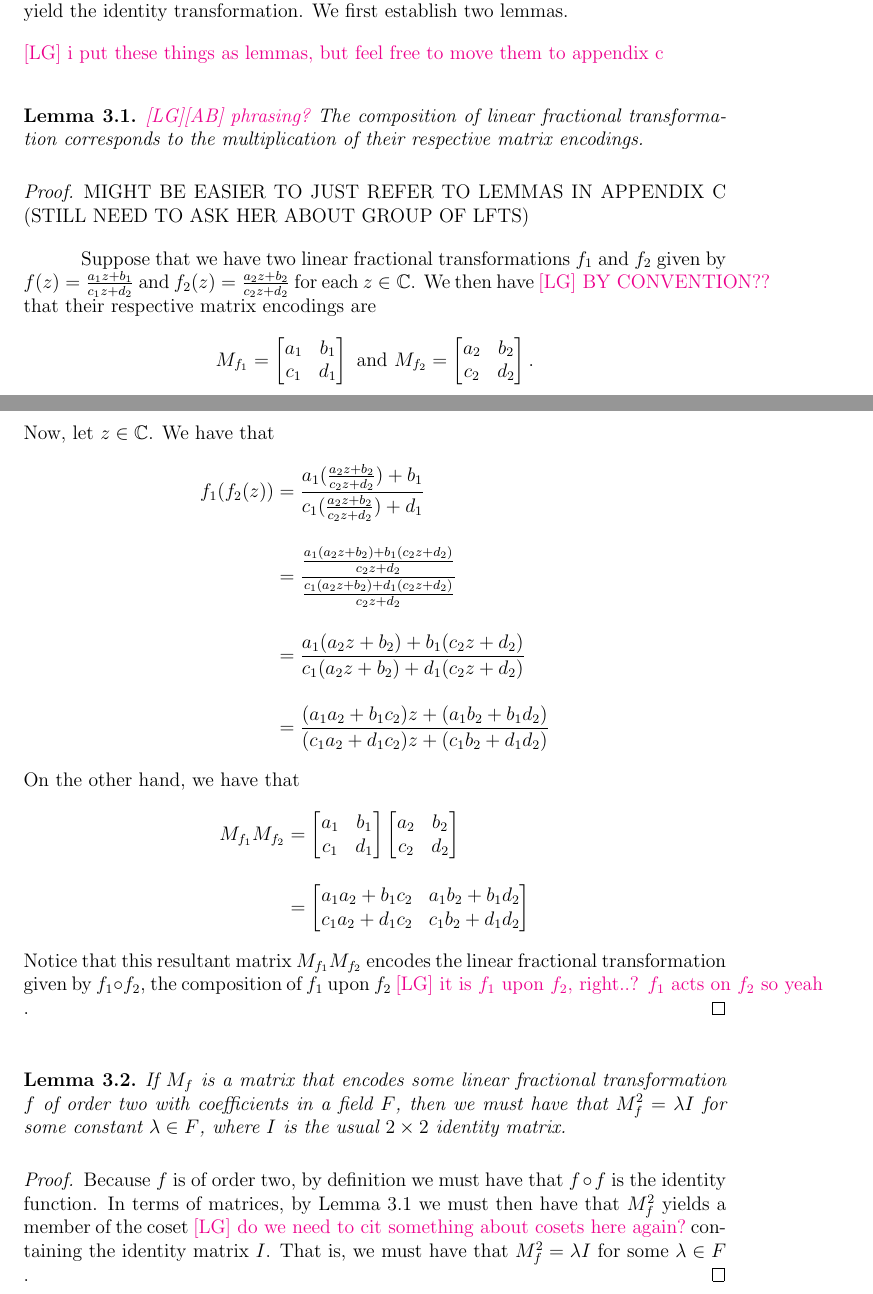
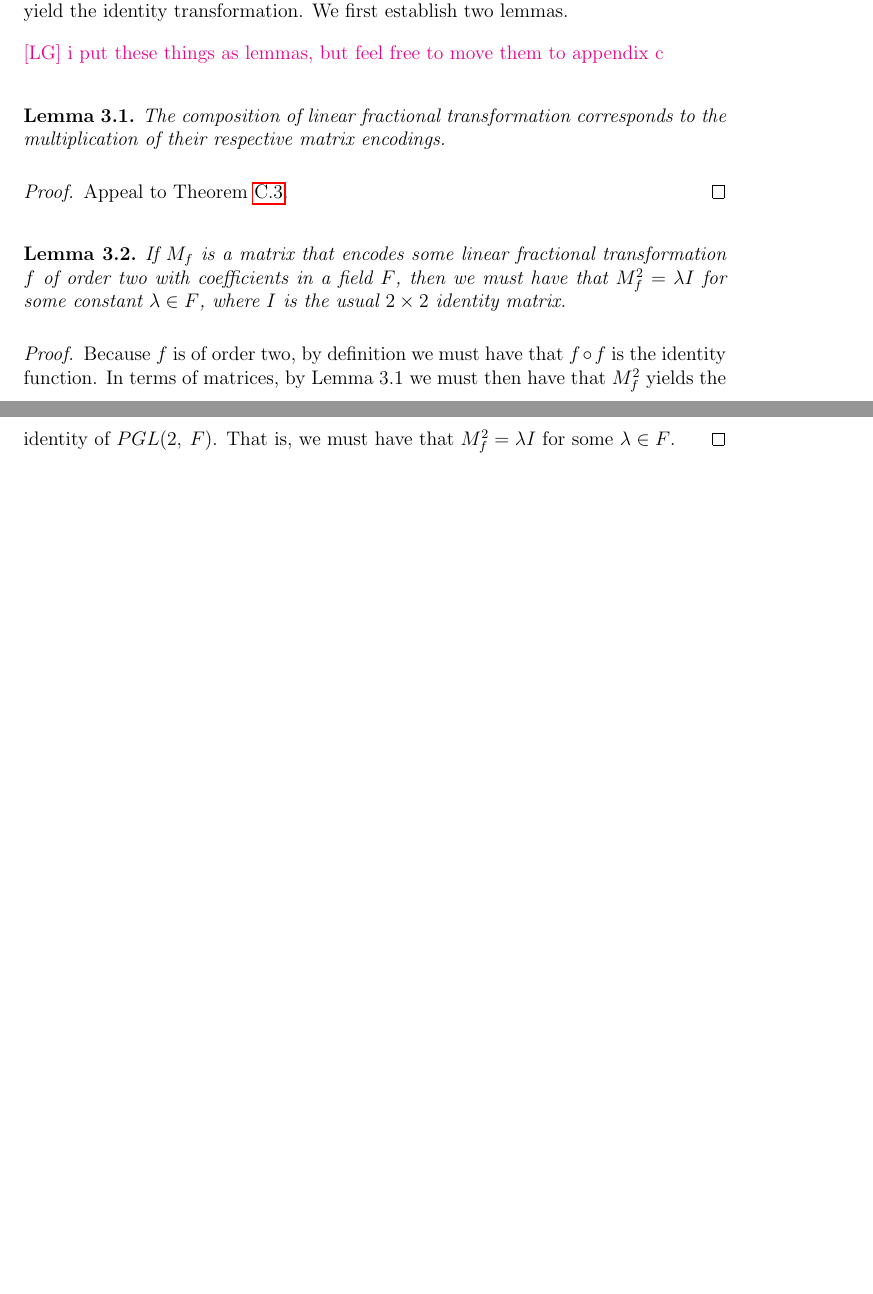
Before and after one commit to blinderm/317-paper, a LaTeX paper (paper/paper/blinderman_anna_goldberg_logan_317_paper.tex): two parts of pages 6 and 7 of 30 before the commit and two parts of pages 6 and 7 of 32 after it, joined at a grey line, cut so that both start at the same text, the shorter picture padded with empty space. Compiled offline with pdfLaTeX.

Commit message:
current fixes

```diff
--- a/paper/paper/blinderman_anna_goldberg_logan_317_paper.tex
+++ b/paper/paper/blinderman_anna_goldberg_logan_317_paper.tex
@@ -279,27 +279,11 @@ Returning to our linear fractional transformations, we begin with a notion inspi
 \noindent \todo{[LG] i put these things as lemmas, but feel free to move them to appendix c}
 
 \begin{lemma}
-	\todo{[LG][AB] phrasing?} The composition of linear fractional transformation corresponds to the multiplication of their respective matrix encodings.
+	The composition of linear fractional transformation corresponds to the multiplication of their respective matrix encodings.
 \end{lemma}
 
 \begin{proof}
-	MIGHT BE EASIER TO JUST REFER TO LEMMAS IN APPENDIX C (STILL NEED TO ASK HER ABOUT GROUP OF LFTS)
-
-	Suppose that we have two linear fractional transformations $f_1$ and $f_2$ given by $f(z) = \frac{a_1z+b_1}{c_1z+d_2}$ and $f_2(z) = \frac{a_2z+b_2}{c_2z+d_2}$ for each $z \in \C$. We then have \todo{[LG] BY CONVENTION??} that their respective matrix encodings are
-\[ M_{f_1} = \lftmat{a_1}{b_1}{c_1}{d_1} \text{ and } M_{f_2} =  \lftmat{a_2}{b_2}{c_2}{d_2}. \]
-Now, let $z \in \C$. We have that
-\begin{align*}
-f_1(f_2(z)) & = \frac{a_1(\frac{a_2z+b_2}{c_2z+d_2})+b_1}{c_1(\frac{a_2z+b_2}{c_2z+d_2})+d_1} \\[1em]
-& = \frac{\frac{a_1(a_2z+b_2)+b_1(c_2z+d_2)}{c_2z+d_2}}{\frac{c_1(a_2z+b_2)+d_1(c_2z+d_2)}{c_2z+d_2}} \\[1em]
-& = \frac{a_1(a_2z+b_2)+b_1(c_2z+d_2)}{c_1(a_2z+b_2)+d_1(c_2z+d_2)} \\[1em]
-& = \frac{(a_1a_2+b_1c_2)z + (a_1b_2+b_1d_2)}{(c_1a_2+d_1c_2)z+(c_1b_2+d_1d_2)}
-\end{align*}
-On the other hand, we have that
-\begin{align*}
-M_{f_1}M_{f_2} & = \lftmat{a_1}{b_1}{c_1}{d_1}\lftmat{a_2}{b_2}{c_2}{d_2}  \\[1em]
-& = \lftmat{a_1a_2+b_1c_2}{a_1b_2+b_1d_2}{c_1a_2+d_1c_2}{c_1b_2+d_1d_2}
-\end{align*}
-Notice that this resultant matrix $M_{f_1}M_{f_2}$ encodes the linear fractional transformation given by $f_1 \circ f_2$, the composition of $f_1$ upon $f_2$ \todo{[LG] it is $f_1$ upon $f_2$, right..? $f_1$ acts on $f_2$ so yeah}.
+	Appeal to Theorem \ref{thm:function_correspondence}.
 \end{proof}
 
 \begin{lemma}
@@ -307,7 +291,7 @@ Notice that this resultant matrix $M_{f_1}M_{f_2}$ encodes the linear fractional
 \end{lemma}
 
 \begin{proof}
-	Because $f$ is of order two, by definition we must have that $f \circ f$ is the identity function. In terms of matrices, by Lemma 3.1 we must then have that $M_f^2$ yields a member of the coset \todo{[LG] do we need to cit something about cosets here again?} containing the identity matrix $I$. That is, we must have that $M_f^2 = \lambda I$ for some $\lambda \in F$ .
+	Because $f$ is of order two, by definition we must have that $f \circ f$ is the identity function. In terms of matrices, by Lemma 3.1 we must then have that $M_f^2$ yields the identity of $PGL(2\ttc F)$. That is, we must have that $M_f^2 = \lambda I$ for some $\lambda \in F$.
 \end{proof}
 
 \begin{lemma}
```
Also changed, not shown: paper/paper/blinderman_anna_goldberg_logan_317_paper.tex (35 more changed lines).
